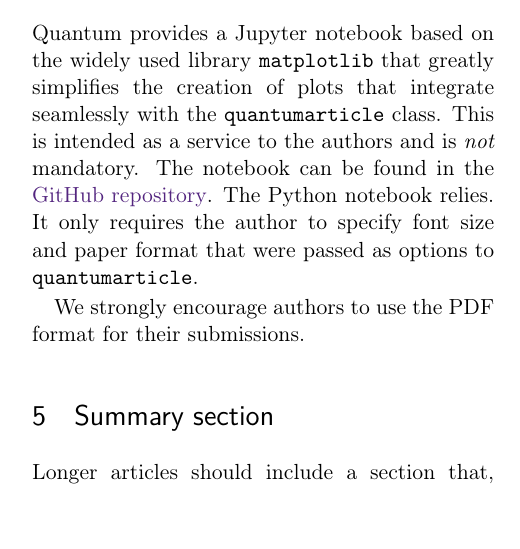
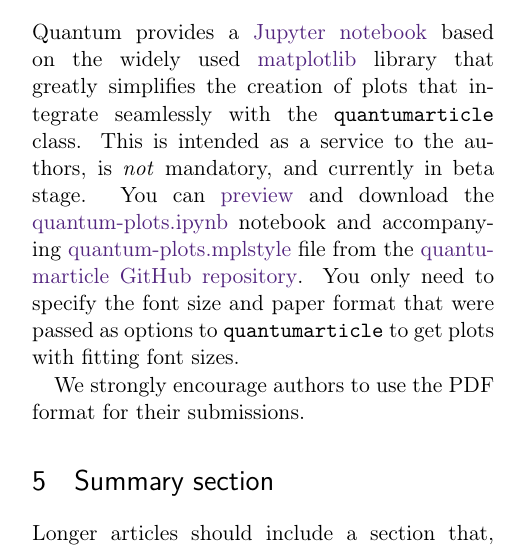
Before and after one commit to quantum-journal/quantum-journal, a LaTeX document (quantum-template.tex): part of one column of page 3 of 5, cut so that both start at the same text, the shorter picture padded with empty space. Compiled offline with pdfLaTeX.

Commit message:
Update quantum-template.tex
Co-Authored-By: johannesjmeyer <46889760+johannesjmeyer@users.noreply.github.com>

```diff
--- a/quantum-template.tex
+++ b/quantum-template.tex
@@ -170,7 +170,7 @@ It can be used for works not yet accepted in Quantum or not even intended for su
 On the contrary, by giving the \texttt{accepted=YYYY-MM-DD} option, with \texttt{YYYY-MM-DD} the acceptance date, the note ``Accepted in Quantum YYYY-MM-DD, click title to verify'' can be added to the bottom of each page to clearly mark works that have been accepted in Quantum.
 
 \section{Plots}\label{sec:plots}
-Quantum provides a Jupyter notebook based on the widely used library \texttt{matplotlib} that greatly simplifies the creation of plots that integrate seamlessly with the \texttt{quantumarticle} class. This is intended as a service to the authors and is \textit{not} mandatory. The notebook can be found in the \href{https://github.com/quantum-journal/quantum-journal}{GitHub repository}. The Python notebook relies. It only requires the author to specify font size and paper format that were passed as options to \texttt{quantumarticle}.
+Quantum provides a \href{https://jupyter.org/}{Jupyter notebook} based on the widely used \href{https://matplotlib.org/}{matplotlib} library that greatly simplifies the creation of plots that integrate seamlessly with the \texttt{quantumarticle} class. This is intended as a service to the authors, is \textit{not} mandatory, and currently in beta stage. You can \href{https://github.com/quantum-journal/quantum-journal/blob/quantum-plots/quantum-plots.ipynb}{preview} and download the \href{https://raw.githubusercontent.com/quantum-journal/quantum-journal/master/quantum-plots.ipynb}{quantum-plots.ipynb} notebook and accompanying \href{https://raw.githubusercontent.com/quantum-journal/quantum-journal/master/quantum-plots.mplstyle}{quantum-plots.mplstyle} file from the \href{https://github.com/quantum-journal/quantum-journal}{quantumarticle GitHub repository}. You only need to specify the font size and paper format that were passed as options to \texttt{quantumarticle} to get plots with fitting font sizes.
 
 We strongly encourage authors to use the PDF format for their submissions.
 
```
